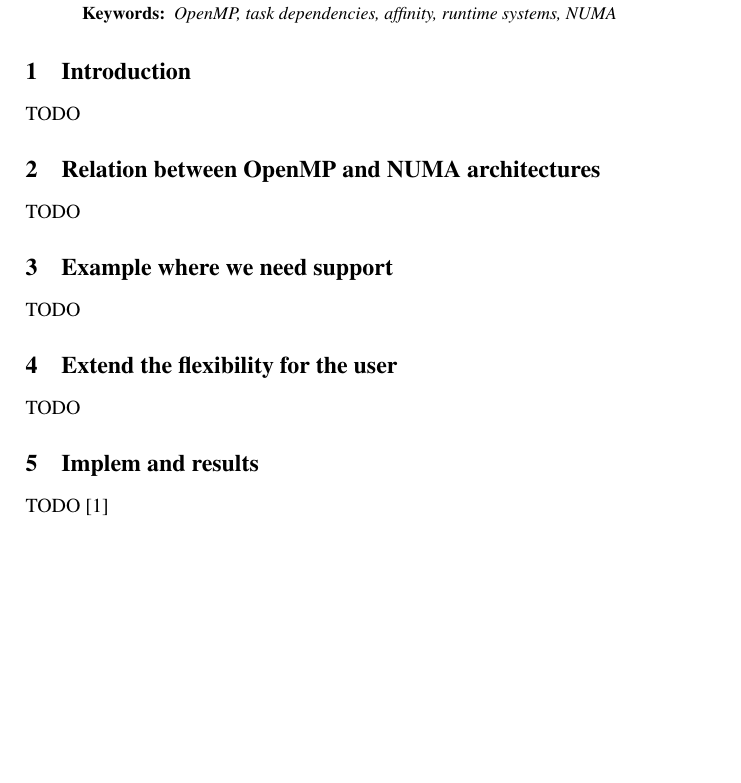
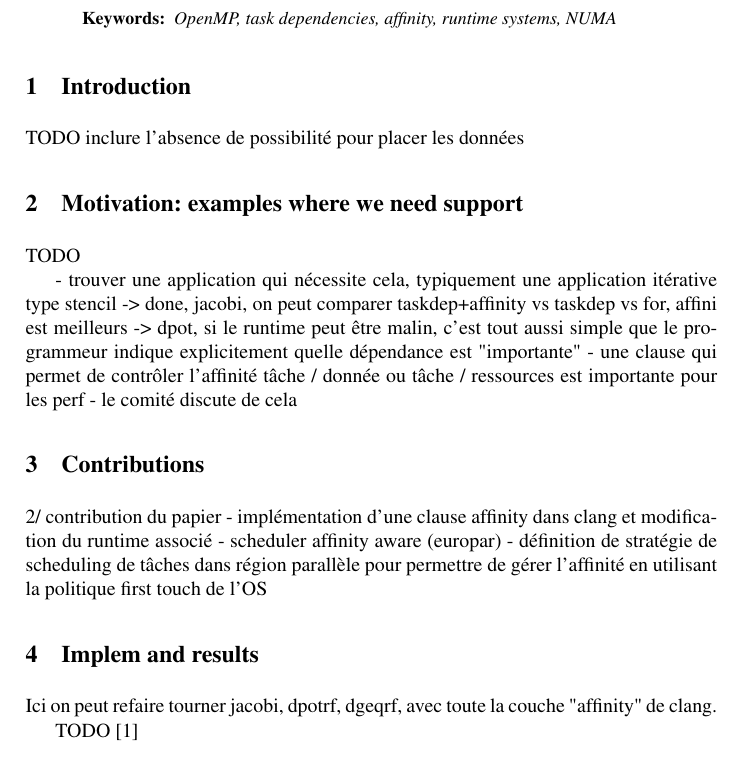
Before and after one commit to viroulep/phd-thesis, a LaTeX paper (papers/affinity/iwomp2016.tex): part of the page before the commit and part of page 1 of 2 after it, cut so that both start at the same text, the shorter picture padded with empty space. Compiled offline with pdfLaTeX.

Commit message:
Maj "plan" papier

```diff
--- a/papers/affinity/iwomp2016.tex
+++ b/papers/affinity/iwomp2016.tex
@@ -131,22 +131,35 @@ emph={[5]cw, affinity}, emphstyle={[5]\color{DarkViolet}\bfseries},
 
 \section{Introduction}
 
+TODO inclure l'absence de possibilité pour placer les données
+
+\section{Motivation: examples where we need support}
+
 TODO
 
-\section{Relation between OpenMP and NUMA architectures}
-TODO
-\section{Example where we need support}
+- trouver une application qui nécessite cela, typiquement une application itérative type stencil
+  -> done, jacobi, on peut comparer taskdep+affinity vs taskdep vs for, affini est meilleurs
+  -> dpot, si le runtime peut être malin, c'est tout aussi simple que le programmeur indique explicitement quelle dépendance est "importante"
+- une clause qui permet de contrôler l’affinité tâche / donnée ou tâche / ressources est importante pour les perf
+- le comité discute de cela
 
-TODO
-\section{Extend the flexibility for the user}
+\section{Contributions}
 
-TODO
+2/ contribution du papier
+- implémentation d’une clause affinity dans clang et modification du runtime associé
+- scheduler affinity aware (europar)
+- définition de stratégie de scheduling de tâches dans région parallèle pour permettre de gérer l’affinité en utilisant la politique first touch de l’OS
+
 \section{Implem and results}
+
+Ici on peut refaire tourner jacobi, dpotrf, dgeqrf, avec toute la couche "affinity" de clang.
 
 TODO~\cite{kaapi}
 \section{Related work}
 
 TODO
+
+
 \section*{Acknowledgments}
 
 
```
